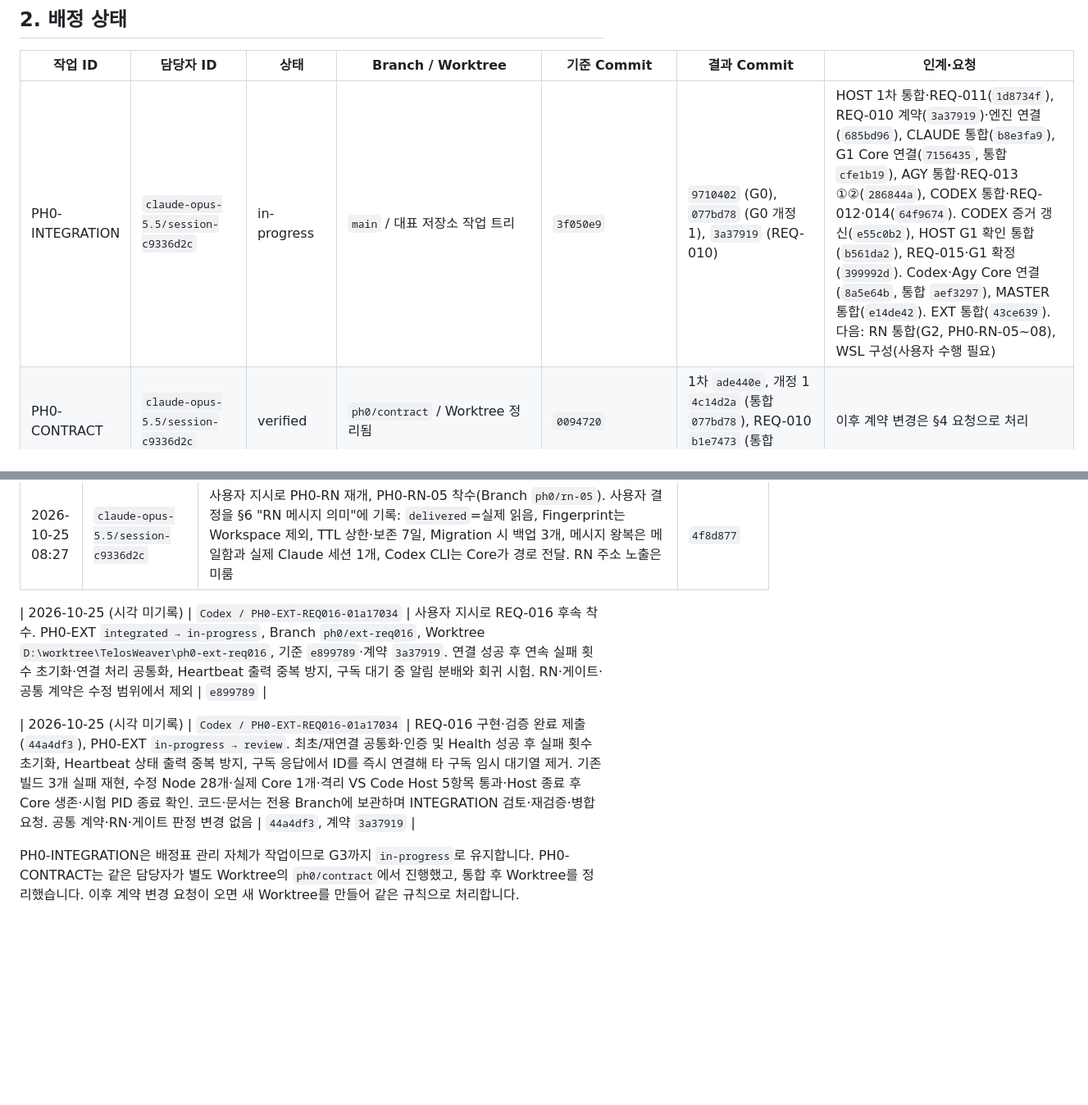
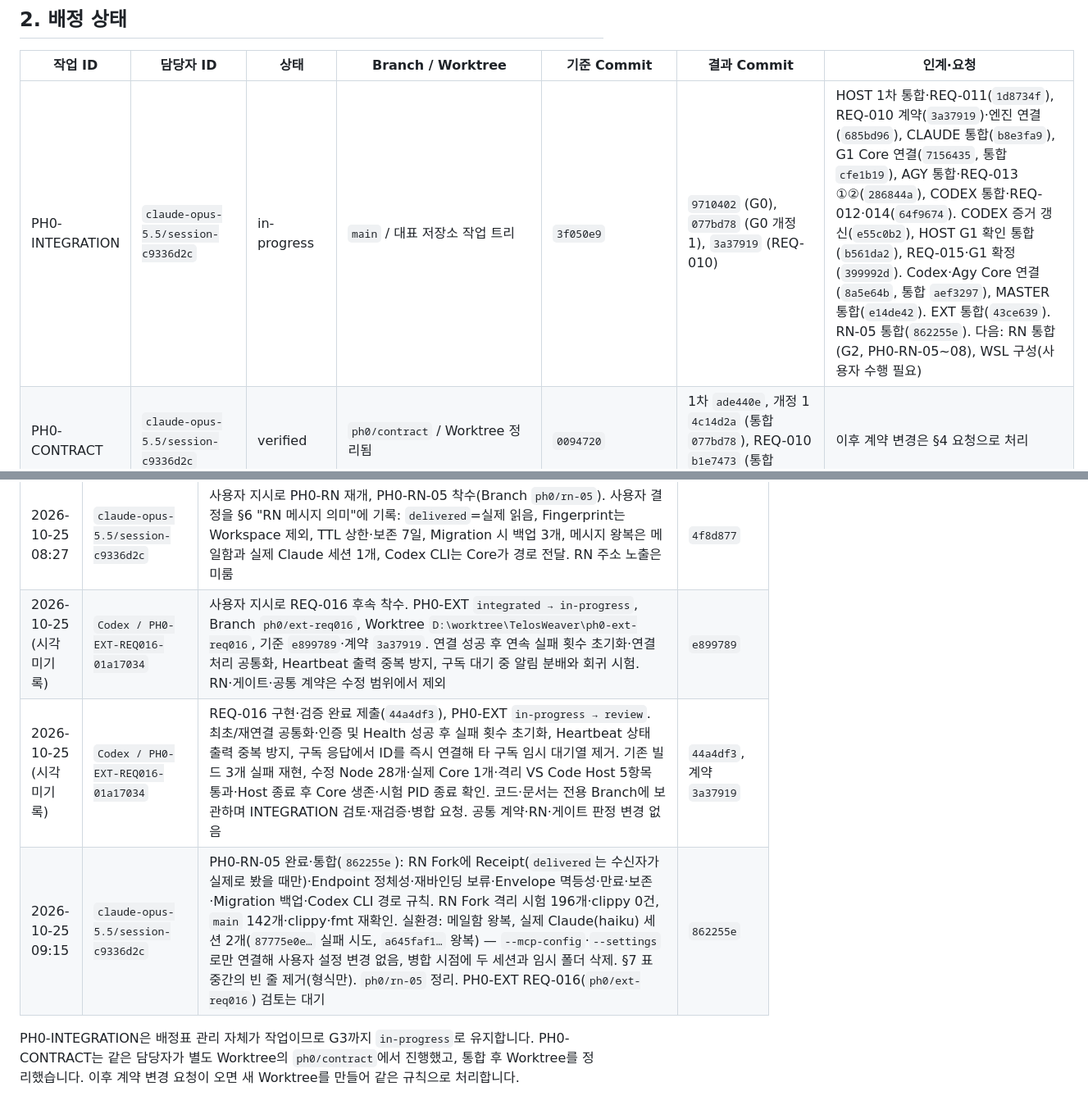
Before and after one commit to blazepsyki/TelosWeaver, a Markdown page: docs/phase-0/WORK_ALLOCATION.md, 2 parts joined by grey strips. Shown at 82% size. Drawn GitHub-style; blank space fills up the shorter version.

Commit message:
Phase 0 배정표: PH0-RN-05 완료 기록
Co-Authored-By: Claude Opus 5.5 <noreply@anthropic.com>

```diff
--- a/docs/phase-0/WORK_ALLOCATION.md
+++ b/docs/phase-0/WORK_ALLOCATION.md
@@ -32,7 +32,7 @@
 
 | 작업 ID | 담당자 ID | 상태 | Branch / Worktree | 기준 Commit | 결과 Commit | 인계·요청 |
 |---|---|---|---|---|---|---|
-| PH0-INTEGRATION | `claude-opus-5.5/session-c9336d2c` | in-progress | `main` / 대표 저장소 작업 트리 | `3f050e9` | `9710402` (G0), `077bd78` (G0 개정 1), `3a37919` (REQ-010) | HOST 1차 통합·REQ-011(`1d8734f`), REQ-010 계약(`3a37919`)·엔진 연결(`685bd96`), CLAUDE 통합(`b8e3fa9`), G1 Core 연결(`7156435`, 통합 `cfe1b19`), AGY 통합·REQ-013 ①②(`286844a`), CODEX 통합·REQ-012·014(`64f9674`). CODEX 증거 갱신(`e55c0b2`), HOST G1 확인 통합(`b561da2`), REQ-015·G1 확정(`399992d`). Codex·Agy Core 연결(`8a5e64b`, 통합 `aef3297`), MASTER 통합(`e14de42`). EXT 통합(`43ce639`). 다음: RN 통합(G2, PH0-RN-05~08), WSL 구성(사용자 수행 필요) |
+| PH0-INTEGRATION | `claude-opus-5.5/session-c9336d2c` | in-progress | `main` / 대표 저장소 작업 트리 | `3f050e9` | `9710402` (G0), `077bd78` (G0 개정 1), `3a37919` (REQ-010) | HOST 1차 통합·REQ-011(`1d8734f`), REQ-010 계약(`3a37919`)·엔진 연결(`685bd96`), CLAUDE 통합(`b8e3fa9`), G1 Core 연결(`7156435`, 통합 `cfe1b19`), AGY 통합·REQ-013 ①②(`286844a`), CODEX 통합·REQ-012·014(`64f9674`). CODEX 증거 갱신(`e55c0b2`), HOST G1 확인 통합(`b561da2`), REQ-015·G1 확정(`399992d`). Codex·Agy Core 연결(`8a5e64b`, 통합 `aef3297`), MASTER 통합(`e14de42`). EXT 통합(`43ce639`). RN-05 통합(`862255e`). 다음: RN 통합(G2, PH0-RN-05~08), WSL 구성(사용자 수행 필요) |
 | PH0-CONTRACT | `claude-opus-5.5/session-c9336d2c` | verified | `ph0/contract` / Worktree 정리됨 | `0094720` | 1차 `ade440e`, 개정 1 `4c14d2a` (통합 `077bd78`), REQ-010 `b1e7473` (통합 `3a37919`) | 이후 계약 변경은 §4 요청으로 처리 |
 | PH0-HOST | `Codex / PH0-HOST-20261024` | in-progress | `ph0/host` / 병합 후 삭제 | 후속 기준 `3fe9153`·착수 `66e9cb9` (Spec 개정 1.4.3), 계약 `3a37919` | 1차 `29295c9`(통합 `1d8734f`), REQ-010 `fa7facf`(통합 `685bd96`), G1 확인·REQ-013 ③ `4791c5d`·`cbb1b4f`(통합 `b561da2`) | G1 HOST 확인·REQ-013 ③ 완료·통합(`b561da2`, main 123개·clippy·fmt, Agy `metadata` 재확인). 취소 경합 판정 보정 반영. REQ-015는 INTEGRATION이 처리(`399992d`). [확인·인계](evidence/PH0-HOST/G1_HOST_REVIEW.md). 참고(INTEGRATION 증거 §8.4): Codex 토큰 스트림에서 연결별 송신 대기열(8)이 차 `slow_consumer`로 구독이 닫힌 사례가 있음(클라이언트 재구독으로 처리). 현황 재확인(`089d0b3`): G1 통과 확정·REQ-015 완료, Workspace 142개·엄격 Clippy·fmt 통과. 남은 일: WSL Linux·Remote SSH 실행 검증(사용자 지시로 대기). 후속 작업은 최신 `main`에서 새 Branch·Worktree로 시작 |
 | PH0-CODEX | `Codex / PH0-CODEX-20261024` | integrated | `ph0/codex` / 병합 후 삭제(증거 갱신 `1aa8d67` 통합 `e55c0b2`) | 착수 `7a9d4b3`, 계약 `3a37919`, main 반영 `83cf156` | 코드 `0dcc1ca`(초기 `a498976`), 인계 `72a4679`·`e8dbe84` (통합 `64f9674`) | 통합 완료. [검증·인계](evidence/PH0-CODEX/README.md): Mock 12개·Windows 실환경 7개 통과, 시험 Thread 8개 Archive. 통합본 118개·엄격 Clippy·fmt 통과, 병합본 탐지 실환경 재확인. 통합 후 현황 재확인(`86f580e`): Workspace 118개·엄격 Clippy·fmt 통과. 자기 검증·인계 문서 갱신 `1aa8d67`는 `e55c0b2`로 통합 완료. Core 연결 완료(`aef3297`, G2 실환경 통과). 정리 누락 시험 Thread 4개+1개는 Archive 미처리(INTEGRATION 증거 §8.5). 현황 재확인(`089d0b3`): Workspace 142개·엄격 Clippy·fmt 통과(실환경 30개 기본 제외). 남은 일: `send_input`·승인 Allow 실환경 미검증, Linux 검증 |
@@ -197,9 +197,8 @@ G0에서 등록한 Stub 경로입니다. 등록된 파일은 이제 해당 작
 | 2026-10-25 (시각 미기록) | `Codex / PH0-EXT-20261024` | PH0-EXT in-progress → review. 코드 4ad8dcf·인계 7118a69 제출. Node 18개, 실제 Core의 DenyRuns·인증·Degraded·재사용과 격리 Extension Host의 종료 후 Core 생존 확인. 실제 Provider 호출·사용량 소모 없음, 시험 PID만 종료. 소유 경로만 변경했고 공통 API·Rust·RN 변경 없음. 통합·G2 판정은 기존 담당에게 인계, Linux 대기 유지 | `7118a69`, 계약 `3a37919` |
 | 2026-10-25 03:10 | `claude-opus-5.5/session-c9336d2c` | 사용자 지시로 PH0-RN 일시 중지(RN-04 완료 상태), `ph0/ext`(`a5c5397`, 코드 `4ad8dcf`) 검토·통합(`43ce639`). 계약 대조(Project Key·Pipe·토큰·Core 인자·API 0.2·설정 범위) 이상 없음. 재검증: Node 18개, 실제 Core 1개(Worktree·main 빌드), 격리 VS Code Host 5항목·Host 종료 후 Core 생존, main Rust 142개. 비차단 REQ-016 접수. PH0-EXT `review → integrated`, G2 행에 Extension 연결 반영(남은 조건 RN). `ph0/ext` Branch·Worktree 삭제 | `43ce639` |
 | 2026-10-25 08:27 | `claude-opus-5.5/session-c9336d2c` | 사용자 지시로 PH0-RN 재개, PH0-RN-05 착수(Branch `ph0/rn-05`). 사용자 결정을 §6 "RN 메시지 의미"에 기록: `delivered`=실제 읽음, Fingerprint는 Workspace 제외, TTL 상한·보존 7일, Migration 시 백업 3개, 메시지 왕복은 메일함과 실제 Claude 세션 1개, Codex CLI는 Core가 경로 전달. RN 주소 노출은 미룸 | `4f8d877` |
-
 | 2026-10-25 (시각 미기록) | `Codex / PH0-EXT-REQ016-01a17034` | 사용자 지시로 REQ-016 후속 착수. PH0-EXT `integrated → in-progress`, Branch `ph0/ext-req016`, Worktree `D:\worktree\TelosWeaver\ph0-ext-req016`, 기준 `e899789`·계약 `3a37919`. 연결 성공 후 연속 실패 횟수 초기화·연결 처리 공통화, Heartbeat 출력 중복 방지, 구독 대기 중 알림 분배와 회귀 시험. RN·게이트·공통 계약은 수정 범위에서 제외 | `e899789` |
-
 | 2026-10-25 (시각 미기록) | `Codex / PH0-EXT-REQ016-01a17034` | REQ-016 구현·검증 완료 제출(`44a4df3`), PH0-EXT `in-progress → review`. 최초/재연결 공통화·인증 및 Health 성공 후 실패 횟수 초기화, Heartbeat 상태 출력 중복 방지, 구독 응답에서 ID를 즉시 연결해 타 구독 임시 대기열 제거. 기존 빌드 3개 실패 재현, 수정 Node 28개·실제 Core 1개·격리 VS Code Host 5항목 통과·Host 종료 후 Core 생존·시험 PID 종료 확인. 코드·문서는 전용 Branch에 보관하며 INTEGRATION 검토·재검증·병합 요청. 공통 계약·RN·게이트 판정 변경 없음 | `44a4df3`, 계약 `3a37919` |
+| 2026-10-25 09:15 | `claude-opus-5.5/session-c9336d2c` | PH0-RN-05 완료·통합(`862255e`): RN Fork에 Receipt(`delivered`는 수신자가 실제로 봤을 때만)·Endpoint 정체성·재바인딩 보류·Envelope 멱등성·만료·보존·Migration 백업·Codex CLI 경로 규칙. RN Fork 격리 시험 196개·clippy 0건, `main` 142개·clippy·fmt 재확인. 실환경: 메일함 왕복, 실제 Claude(haiku) 세션 2개(`87775e0e…` 실패 시도, `a645faf1…` 왕복) — `--mcp-config`·`--settings`로만 연결해 사용자 설정 변경 없음, 병합 시점에 두 세션과 임시 폴더 삭제. §7 표 중간의 빈 줄 제거(형식만). `ph0/rn-05` 정리. PH0-EXT REQ-016(`ph0/ext-req016`) 검토는 대기 | `862255e` |
 
 PH0-INTEGRATION은 배정표 관리 자체가 작업이므로 G3까지 `in-progress`로 유지합니다. PH0-CONTRACT는 같은 담당자가 별도 Worktree의 `ph0/contract`에서 진행했고, 통합 후 Worktree를 정리했습니다. 이후 계약 변경 요청이 오면 새 Worktree를 만들어 같은 규칙으로 처리합니다.
```
Also changed, not shown: other parts of docs/phase-0/WORK_ALLOCATION.md (+1 -1 lines).
